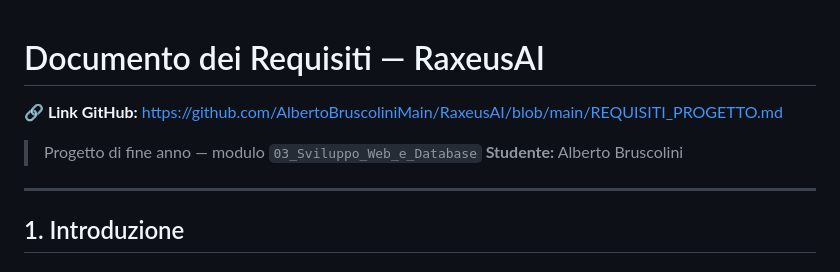
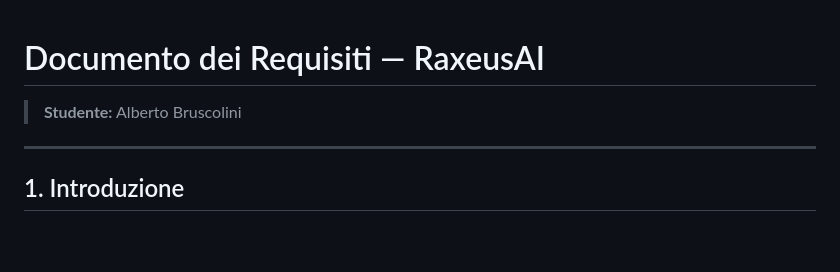
Before and after one commit to AlbertoBruscoliniMain/RaxeusAI, a Markdown page: REQUISITI_PROGETTO.md, the part around the change. Rendered like a GitHub page; blank space fills up the shorter version.

Commit message:
Remove GitHub link from REQUISITI_PROGETTO.md
Removed GitHub link from the requirements document.

```diff
--- a/REQUISITI_PROGETTO.md
+++ b/REQUISITI_PROGETTO.md
@@ -1,8 +1,5 @@
 # Documento dei Requisiti — RaxeusAI
 
-**🔗 Link GitHub:** [https://github.com/AlbertoBruscoliniMain/RaxeusAI/blob/main/REQUISITI_PROGETTO.md](https://github.com/AlbertoBruscoliniMain/RaxeusAI/blob/main/REQUISITI_PROGETTO.md)
-
-> Progetto di fine anno — modulo `03_Sviluppo_Web_e_Database`
 > **Studente:** Alberto Bruscolini
 
 ---
```
